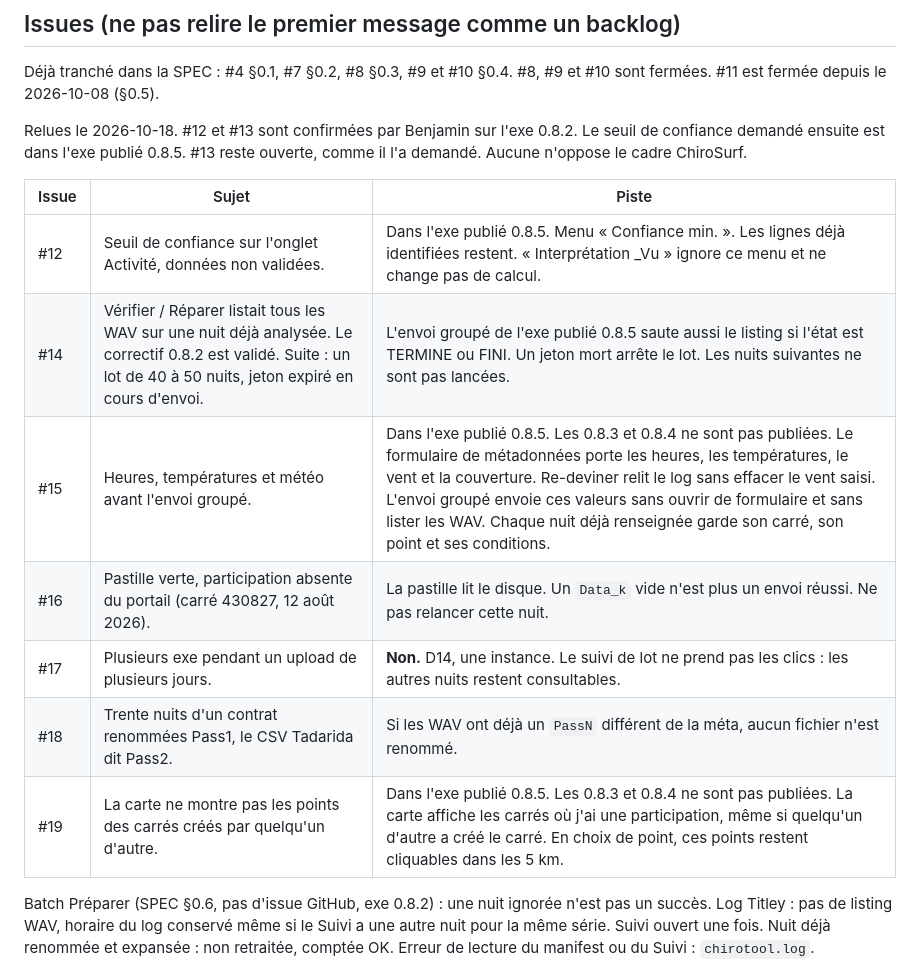
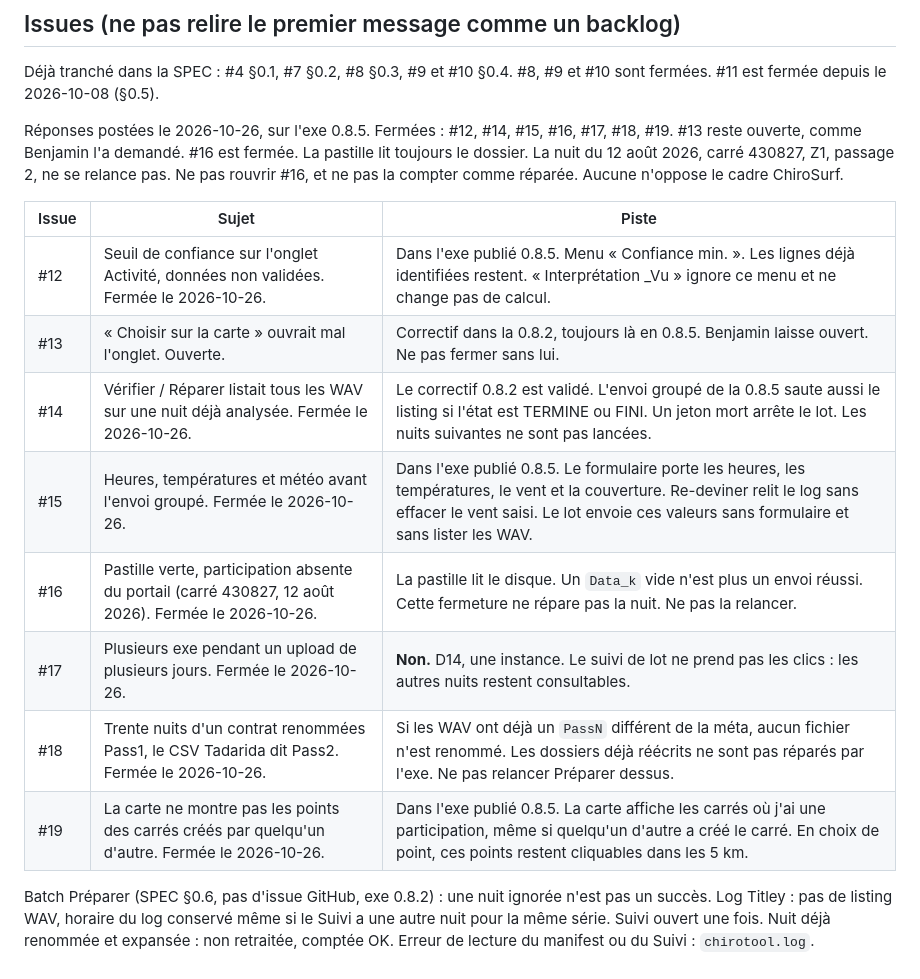
Before and after one commit to kevin-guille/ChiroTool, a Markdown page: AGENTS.md, the part around the change. GitHub-like rendering.

Commit message:
docs: réponses #12 à #19, #13 seule ouverte
Postées le 2026-10-26. #16 est fermée sans relancer
la nuit du 12 août 2026, carré 430827.

```diff
--- a/AGENTS.md
+++ b/AGENTS.md
@@ -89,20 +89,24 @@ dans un texte lu par un humain. Voix « je » sur le contenu public.
 Déjà tranché dans la SPEC : #4 §0.1, #7 §0.2, #8 §0.3, #9 et #10 §0.4.
 #8, #9 et #10 sont fermées. #11 est fermée depuis le 2026-10-08 (§0.5).
 
-Relues le 2026-10-18. #12 et #13 sont confirmées par Benjamin
-sur l'exe 0.8.2. Le seuil de confiance demandé ensuite est dans
-l'exe publié 0.8.5. #13 reste ouverte, comme il l'a demandé. Aucune n'oppose
-le cadre ChiroSurf.
+Réponses postées le 2026-10-26, sur l'exe 0.8.5.
+Fermées : #12, #14, #15, #16, #17, #18, #19.
+#13 reste ouverte, comme Benjamin l'a demandé.
+#16 est fermée. La pastille lit toujours le dossier.
+La nuit du 12 août 2026, carré 430827, Z1, passage 2, ne se relance pas.
+Ne pas rouvrir #16, et ne pas la compter comme réparée.
+Aucune n'oppose le cadre ChiroSurf.
 
 | Issue | Sujet | Piste |
 |---|---|---|
-| #12 | Seuil de confiance sur l'onglet Activité, données non validées. | Dans l'exe publié 0.8.5. Menu « Confiance min. ». Les lignes déjà identifiées restent. « Interprétation _Vu » ignore ce menu et ne change pas de calcul. |
-| #14 | Vérifier / Réparer listait tous les WAV sur une nuit déjà analysée. Le correctif 0.8.2 est validé. Suite : un lot de 40 à 50 nuits, jeton expiré en cours d'envoi. | L'envoi groupé de l'exe publié 0.8.5 saute aussi le listing si l'état est TERMINE ou FINI. Un jeton mort arrête le lot. Les nuits suivantes ne sont pas lancées. |
-| #15 | Heures, températures et météo avant l'envoi groupé. | Dans l'exe publié 0.8.5. Les 0.8.3 et 0.8.4 ne sont pas publiées. Le formulaire de métadonnées porte les heures, les températures, le vent et la couverture. Re-deviner relit le log sans effacer le vent saisi. L'envoi groupé envoie ces valeurs sans ouvrir de formulaire et sans lister les WAV. Chaque nuit déjà renseignée garde son carré, son point et ses conditions. |
-| #16 | Pastille verte, participation absente du portail (carré 430827, 12 août 2026). | La pastille lit le disque. Un `Data_k` vide n'est plus un envoi réussi. Ne pas relancer cette nuit. |
-| #17 | Plusieurs exe pendant un upload de plusieurs jours. | **Non.** D14, une instance. Le suivi de lot ne prend pas les clics : les autres nuits restent consultables. |
-| #18 | Trente nuits d'un contrat renommées Pass1, le CSV Tadarida dit Pass2. | Si les WAV ont déjà un `PassN` différent de la méta, aucun fichier n'est renommé. |
-| #19 | La carte ne montre pas les points des carrés créés par quelqu'un d'autre. | Dans l'exe publié 0.8.5. Les 0.8.3 et 0.8.4 ne sont pas publiées. La carte affiche les carrés où j'ai une participation, même si quelqu'un d'autre a créé le carré. En choix de point, ces points restent cliquables dans les 5 km. |
+| #12 | Seuil de confiance sur l'onglet Activité, données non validées. Fermée le 2026-10-26. | Dans l'exe publié 0.8.5. Menu « Confiance min. ». Les lignes déjà identifiées restent. « Interprétation _Vu » ignore ce menu et ne change pas de calcul. |
+| #13 | « Choisir sur la carte » ouvrait mal l'onglet. Ouverte. | Correctif dans la 0.8.2, toujours là en 0.8.5. Benjamin laisse ouvert. Ne pas fermer sans lui. |
+| #14 | Vérifier / Réparer listait tous les WAV sur une nuit déjà analysée. Fermée le 2026-10-26. | Le correctif 0.8.2 est validé. L'envoi groupé de la 0.8.5 saute aussi le listing si l'état est TERMINE ou FINI. Un jeton mort arrête le lot. Les nuits suivantes ne sont pas lancées. |
+| #15 | Heures, températures et météo avant l'envoi groupé. Fermée le 2026-10-26. | Dans l'exe publié 0.8.5. Le formulaire porte les heures, les températures, le vent et la couverture. Re-deviner relit le log sans effacer le vent saisi. Le lot envoie ces valeurs sans formulaire et sans lister les WAV. |
+| #16 | Pastille verte, participation absente du portail (carré 430827, 12 août 2026). Fermée le 2026-10-26. | La pastille lit le disque. Un `Data_k` vide n'est plus un envoi réussi. Cette fermeture ne répare pas la nuit. Ne pas la relancer. |
+| #17 | Plusieurs exe pendant un upload de plusieurs jours. Fermée le 2026-10-26. | **Non.** D14, une instance. Le suivi de lot ne prend pas les clics : les autres nuits restent consultables. |
+| #18 | Trente nuits d'un contrat renommées Pass1, le CSV Tadarida dit Pass2. Fermée le 2026-10-26. | Si les WAV ont déjà un `PassN` différent de la méta, aucun fichier n'est renommé. Les dossiers déjà réécrits ne sont pas réparés par l'exe. Ne pas relancer Préparer dessus. |
+| #19 | La carte ne montre pas les points des carrés créés par quelqu'un d'autre. Fermée le 2026-10-26. | Dans l'exe publié 0.8.5. La carte affiche les carrés où j'ai une participation, même si quelqu'un d'autre a créé le carré. En choix de point, ces points restent cliquables dans les 5 km. |
 
 Batch Préparer (SPEC §0.6, pas d'issue GitHub, exe 0.8.2) : une nuit
 ignorée n'est pas un succès. Log Titley : pas de listing WAV, horaire
```
Also changed, not shown: CHANGELOG.md (+3 -0 lines), docs/SPEC_v06_parcours.md (+3 -2 lines).
